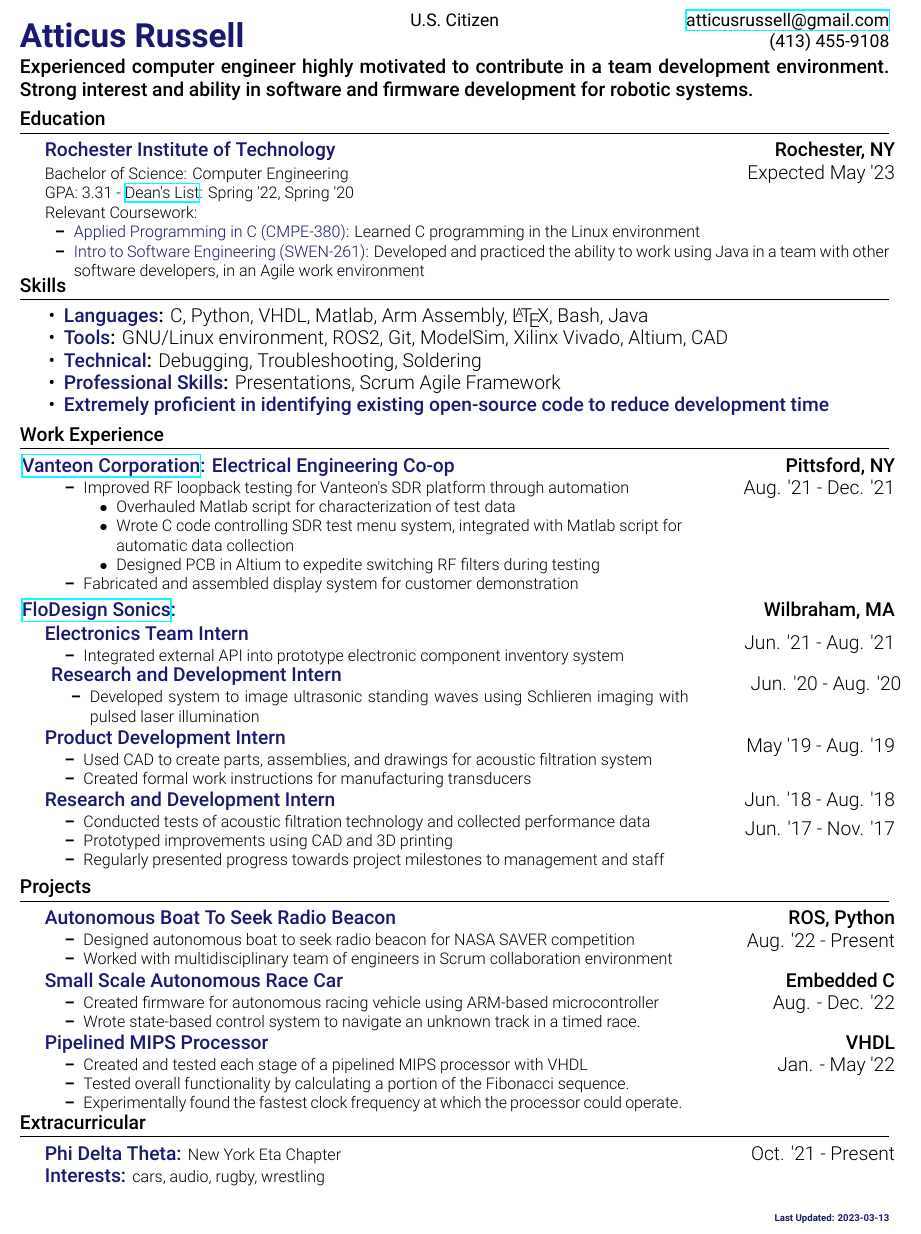
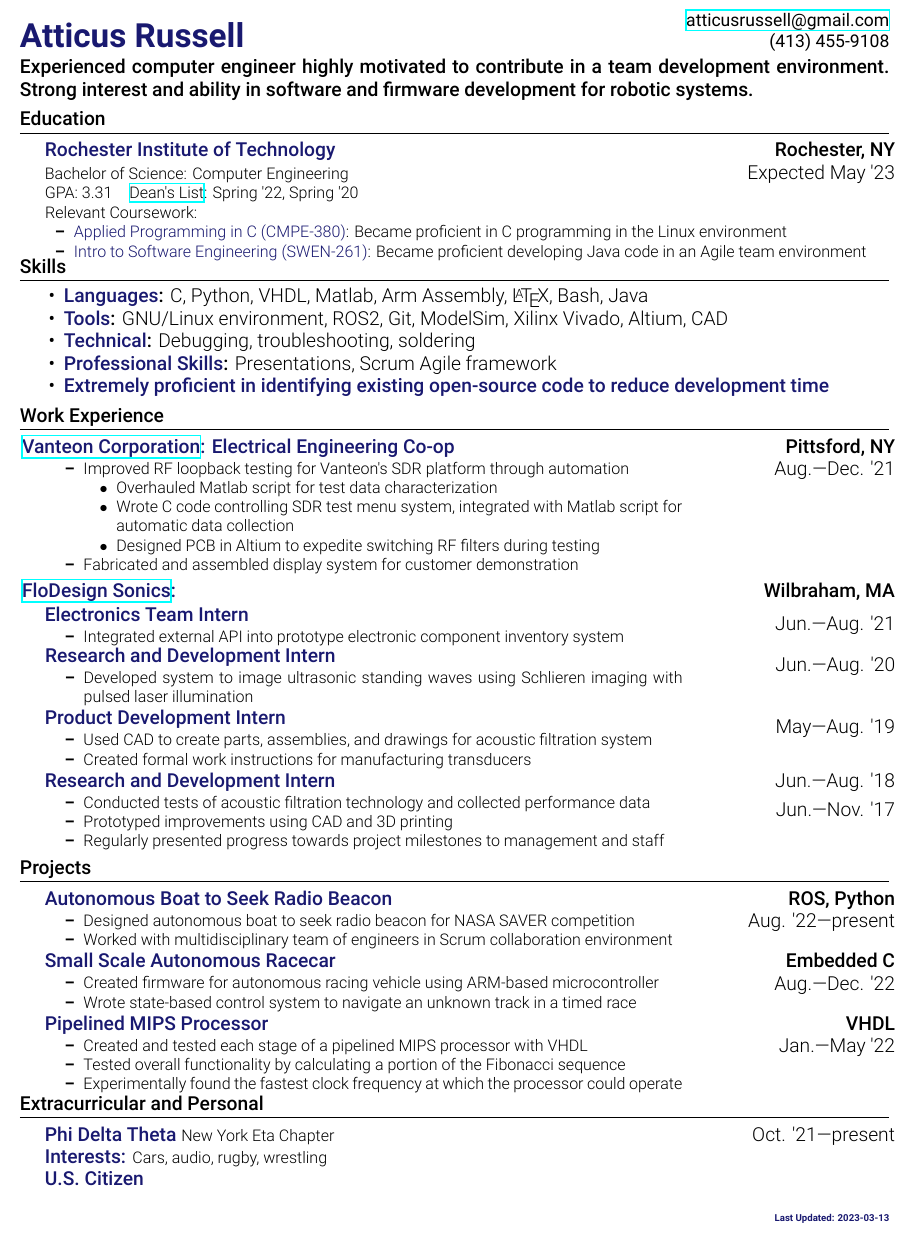
Before and after one commit to atticusrussell/Resume, a LaTeX document (AtticusRussell.tex): part of the page, cut so that both start at the same text. Compiled offline with XeLaTeX.

Commit message:
tweaked resume based on feedback

```diff
--- a/AtticusRussell.tex
+++ b/AtticusRussell.tex
@@ -170,7 +170,7 @@
 % Resume listed item with date. Takes 3 Arguments {Title}{Description}{Date}
 \newcommand{\organization}[3]{
     \item[]
-    \begin{tabularx}{1\textwidth}{p{5.5in}L}\accent{#1:} \small\robotoLight{#2} & \robotoLight{\mbox{#3}}
+    \begin{tabularx}{1\textwidth}{p{5.5in}L}\accent{#1} \small\robotoLight{#2} & \robotoLight{\mbox{#3}}
     \end{tabularx}
     \vspace{-0.5cm}
 }
@@ -201,7 +201,7 @@
   \begin{minipage}[b]{0.33\textwidth}
     \centering
     %  % TODO make my github look good publicly and then include it
-    U.S. Citizen \\
+    \phantom{U.S. Citizen} \\
     \phantom{\href{https://github.com/atticusrussell}{github.com/AtticusRussell}}
   \end{minipage}
   \begin{minipage}[b]{0.33\textwidth}
@@ -220,12 +220,12 @@
 \resumeSubHeadingListStart
     \resumeEducation{Rochester Institute of Technology}{Rochester, NY}
     {Bachelor of Science: Computer Engineering \newline
-    GPA: 3.31 - \href{https://meritpages.com/atticusrussell}{Dean's List}: Spring '22, Spring '20}{Expected May '23}
+    GPA: 3.31  \hspace{0.2cm} \href{https://meritpages.com/atticusrussell}{Dean's List}: Spring '22, Spring '20}{Expected May '23}
     {
     \phantom{A}Relevant Coursework:
     \begin{itemize}
-        \resumeItem{Applied Programming in C (CMPE-380)}{Learned C programming in the Linux environment}
-        \resumeItem {Intro to Software Engineering (SWEN-261)}{Developed and practiced the ability to work using Java in a team with other software developers, in an Agile work environment}
+        \resumeItem{Applied Programming in C (CMPE-380)}{Became proficient in C programming in the Linux environment}
+        \resumeItem {Intro to Software Engineering (SWEN-261)}{Became proficient developing Java code in an Agile team environment}
     \end{itemize}
     }
 \resumeSubHeadingListEnd
@@ -237,8 +237,8 @@
     \resumeItem{Languages}{C, Python, VHDL, Matlab,  Arm Assembly,
       \LaTeX\xspace, Bash, Java}
     \resumeItem{Tools}{GNU/Linux environment, ROS2, Git, ModelSim, Xilinx Vivado, Altium, CAD}
-    \resumeItem{Technical}{Debugging, Troubleshooting, Soldering}
-    \resumeItem{Professional Skills}{Presentations, Scrum Agile Framework}
+    \resumeItem{Technical}{Debugging, troubleshooting, soldering}
+    \resumeItem{Professional Skills}{Presentations, Scrum Agile framework}
     \resumeItemNoColon{Extremely proficient in identifying existing open-source code to reduce development time}{}
 \skillsListEnd
 %---------------------------
@@ -249,28 +249,28 @@
     \resumeSubsectionNoIndent{\href{https://vanteon.com}{Vanteon Corporation}: Electrical Engineering Co-op}{Pittsford, NY}{
         \item Improved RF loopback testing for Vanteon's SDR platform through automation
         \begin{itemize}
-            \item Overhauled Matlab script for characterization of test data
+            \item Overhauled Matlab script for test data characterization
             \item Wrote C code controlling SDR test menu system, integrated with Matlab script for automatic data collection
             \item Designed PCB in Altium to expedite switching RF filters during testing
         \end{itemize}
         \item Fabricated and assembled display system for customer demonstration
-    }{Aug. '21 - Dec. '21}
+    }{Aug.—Dec. '21}
 
     \companyWLoc{\href{https://www.fdsonics.com}{FloDesign Sonics}}{Wilbraham, MA}
-    \role{Electronics Team Intern}{Jun. '21 - Aug. '21}{
+    \role{Electronics Team Intern}{Jun.—Aug. '21}{
         \item Integrated external API into prototype electronic component inventory system
         \vspace{-0.5cm}
     }
     \vspace{0.5cm}
-    \role{Research and Development Intern}{Jun. '20 - Aug. '20}{
-        \item Developed system to image ultrasonic standing waves using Schlieren imaging with pulsed laser illumination
+    \hspace{-0.32em}\role{Research and Development Intern}{Jun.—Aug. '20}{
+    \item Developed system to image ultrasonic standing waves using Schlieren imaging with pulsed laser illumination
     }
 
-    \role{Product Development Intern}{May '19 - Aug. '19}{
+    \role{Product Development Intern}{May—Aug. '19}{
         \item Used CAD to create parts, assemblies, and drawings for acoustic filtration system
         \item Created formal work instructions for manufacturing transducers
     }
-    \roleDouble{Research and Development Intern}{Jun. '18 - Aug. '18} {Jun. '17 - Nov. '17}{
+    \roleDouble{Research and Development Intern}{Jun.—Aug. '18} {Jun.—Nov. '17}{
         \item Conducted tests of acoustic filtration technology and collected performance data
         \item Prototyped improvements using CAD and 3D printing
         \item Regularly presented progress towards project milestones to management and staff
@@ -281,32 +281,33 @@
 %-------PROJECTS------------
 \section{Projects}
 \resumeSubHeadingListStart
-    \resumeSubsection{Autonomous Boat To Seek Radio Beacon}{ROS, Python}{
+    \resumeSubsection{Autonomous Boat to Seek Radio Beacon}{ROS, Python}{
         \item Designed autonomous boat to seek radio beacon for NASA SAVER competition
         \item Worked with multidisciplinary team of engineers in Scrum collaboration environment
-}{Aug. '22 - Present}
-    \resumeSubsection{Small Scale Autonomous Race Car}{Embedded C}{
+}{Aug. '22—present}
+    \resumeSubsection{Small Scale Autonomous Racecar}{Embedded C}{
             \item Created firmware for autonomous racing vehicle using ARM-based microcontroller
-            \item Wrote state-based control system to navigate an unknown track in a timed race.
-    }{Aug. - Dec. '22}
+            \item Wrote state-based control system to navigate an unknown track in a timed race
+    }{Aug.—Dec. '22}
 
     \resumeSubsection{Pipelined MIPS Processor}{VHDL}{
             \item Created and tested each stage of a pipelined MIPS processor with VHDL
             % \item Combined each stage in the pipeline and simulated using ModelSim
             \item Tested overall functionality by calculating a
-                  portion of the Fibonacci sequence.
+                  portion of the Fibonacci sequence
             \item Experimentally found the fastest clock frequency
-                  at which the processor could operate.
-    }{Jan. - May '22}
+                  at which the processor could operate
+    }{Jan.—May '22}
 \resumeSubHeadingListEnd
 %---------------------------
 \vspace{-0.3cm}
 
 %-----Organizations---------
-\section{Extracurricular}
+\section{Extracurricular and Personal}
 \resumeSubHeadingListStart
-    \organization{Phi Delta Theta}{New York Eta Chapter}{Oct. '21 - Present}
-    \organization{Interests}{cars, audio, rugby, wrestling}{\phantom{a}}
+    \organization{Phi Delta Theta}{New York Eta Chapter}{Oct. '21—present}
+    \organization{Interests:}{Cars, audio, rugby, wrestling}{\phantom{a}}
+    \organization{U.S. Citizen}{\phantom{a}}{\phantom{a}}
 \resumeSubHeadingListEnd
 %---------------------------
 \end{document}
```
Also changed, not shown: AtticusRussell.pdf, AtticusRussell.tex (4 more changed lines).
